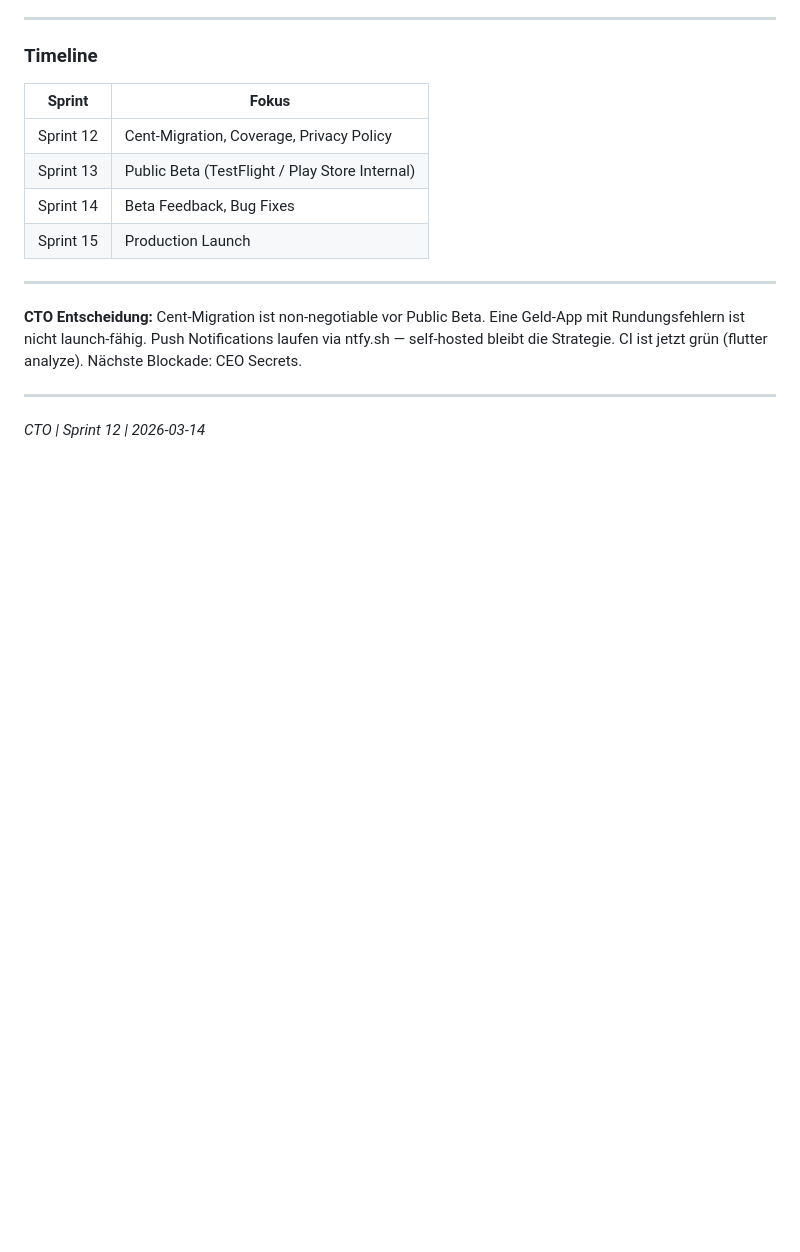
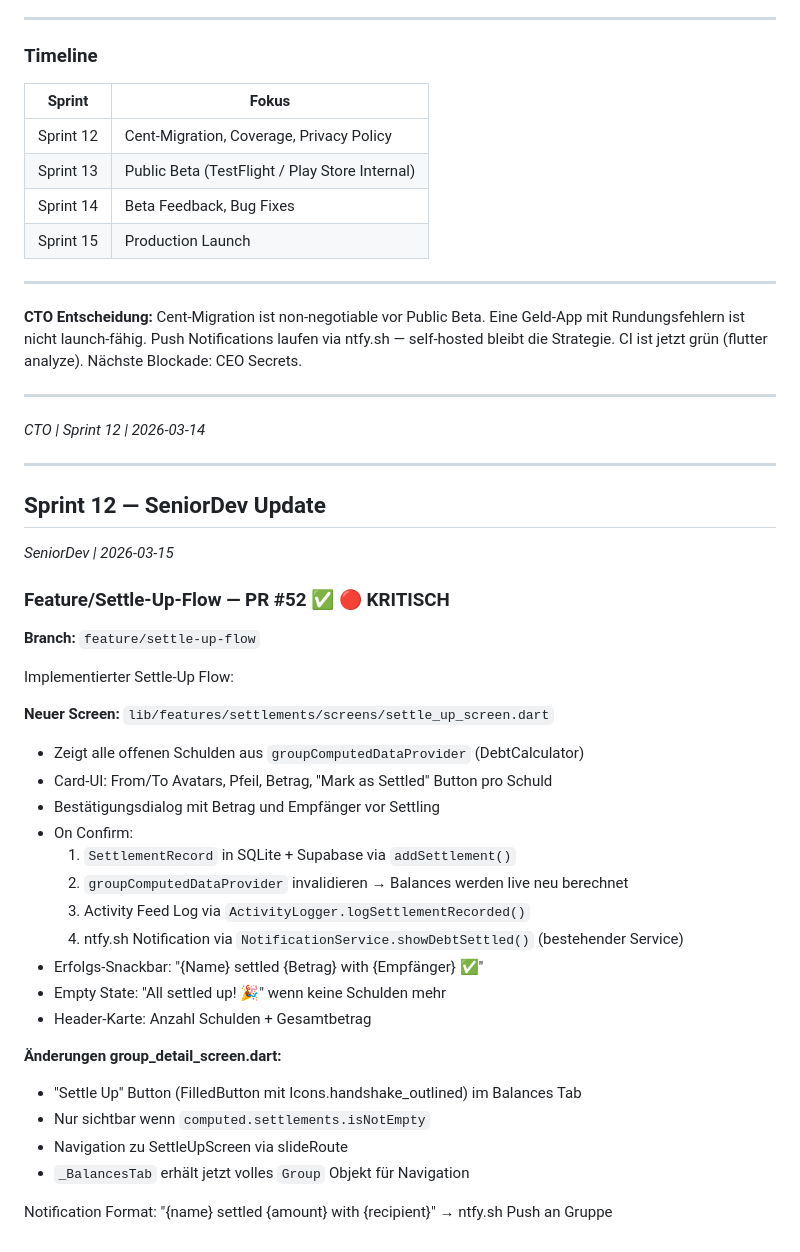
Before and after one commit to salahxiv/split-genesis, a Markdown page: team-discussion.md, the part around the change. Drawn GitHub-style; blank space fills up the shorter version.

Commit message:
docs: Update team-discussion.md with Sprint 12 Settle Up progress

```diff
--- a/team-discussion.md
+++ b/team-discussion.md
@@ -472,3 +472,34 @@ CI ist jetzt grün (flutter analyze). Nächste Blockade: CEO Secrets.
 
 ---
 *CTO | Sprint 12 | 2026-03-14*
+
+---
+
+## Sprint 12 — SeniorDev Update
+*SeniorDev | 2026-03-15*
+
+### Feature/Settle-Up-Flow — PR #52 ✅ 🔴 KRITISCH
+**Branch:** `feature/settle-up-flow`
+
+Implementierter Settle-Up Flow:
+
+**Neuer Screen:** `lib/features/settlements/screens/settle_up_screen.dart`
+- Zeigt alle offenen Schulden aus `groupComputedDataProvider` (DebtCalculator)
+- Card-UI: From/To Avatars, Pfeil, Betrag, "Mark as Settled" Button pro Schuld
+- Bestätigungsdialog mit Betrag und Empfänger vor Settling
+- On Confirm:
+  1. `SettlementRecord` in SQLite + Supabase via `addSettlement()`
+  2. `groupComputedDataProvider` invalidieren → Balances werden live neu berechnet
+  3. Activity Feed Log via `ActivityLogger.logSettlementRecorded()`
+  4. ntfy.sh Notification via `NotificationService.showDebtSettled()` (bestehender Service)
+- Erfolgs-Snackbar: "{Name} settled {Betrag} with {Empfänger} ✅"
+- Empty State: "All settled up! 🎉" wenn keine Schulden mehr
+- Header-Karte: Anzahl Schulden + Gesamtbetrag
+
+**Änderungen group_detail_screen.dart:**
+- "Settle Up" Button (FilledButton mit Icons.handshake_outlined) im Balances Tab
+- Nur sichtbar wenn `computed.settlements.isNotEmpty`
+- Navigation zu SettleUpScreen via slideRoute
+- `_BalancesTab` erhält jetzt volles `Group` Objekt für Navigation
+
+Notification Format: "{name} settled {amount} with {recipient}" → ntfy.sh Push an Gruppe
```
